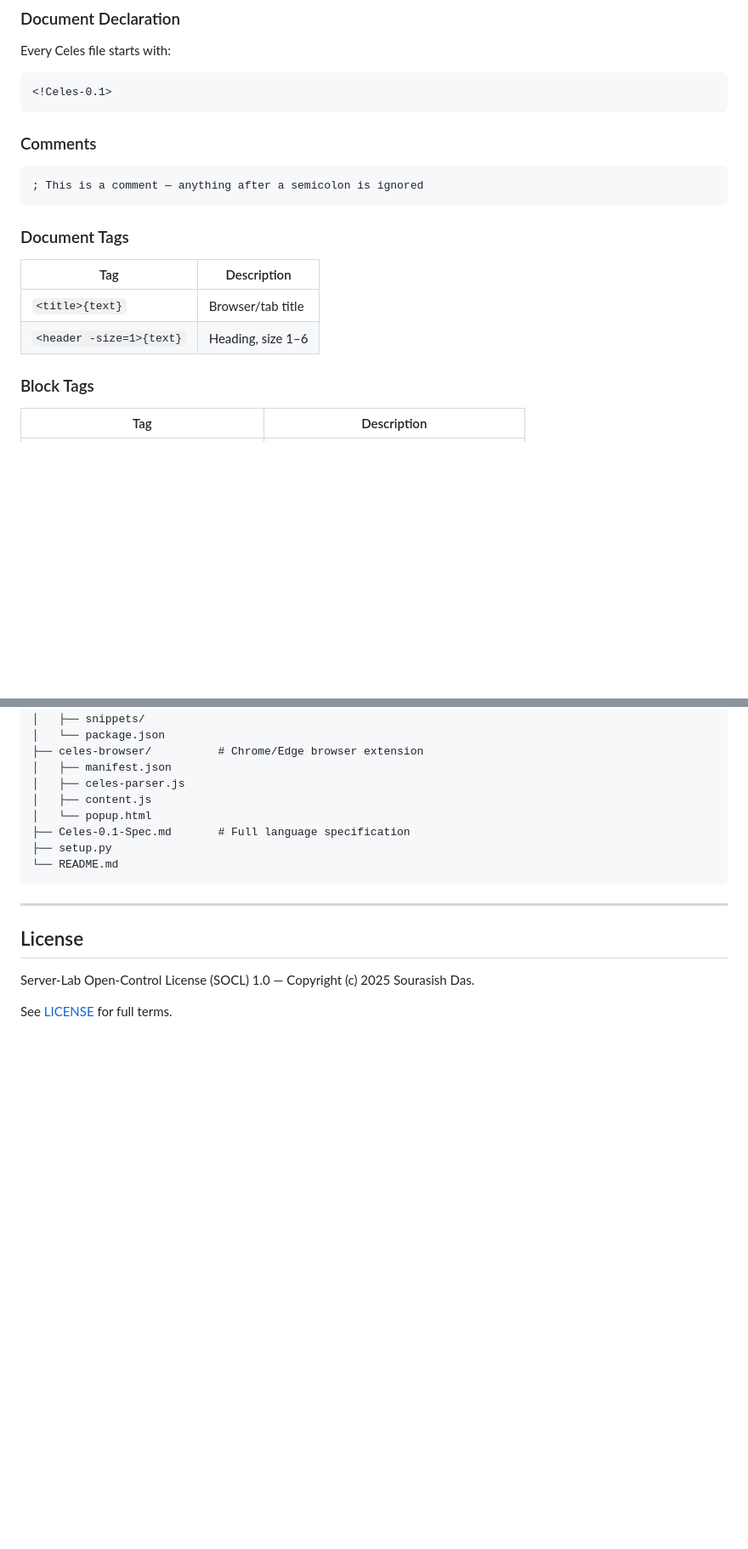
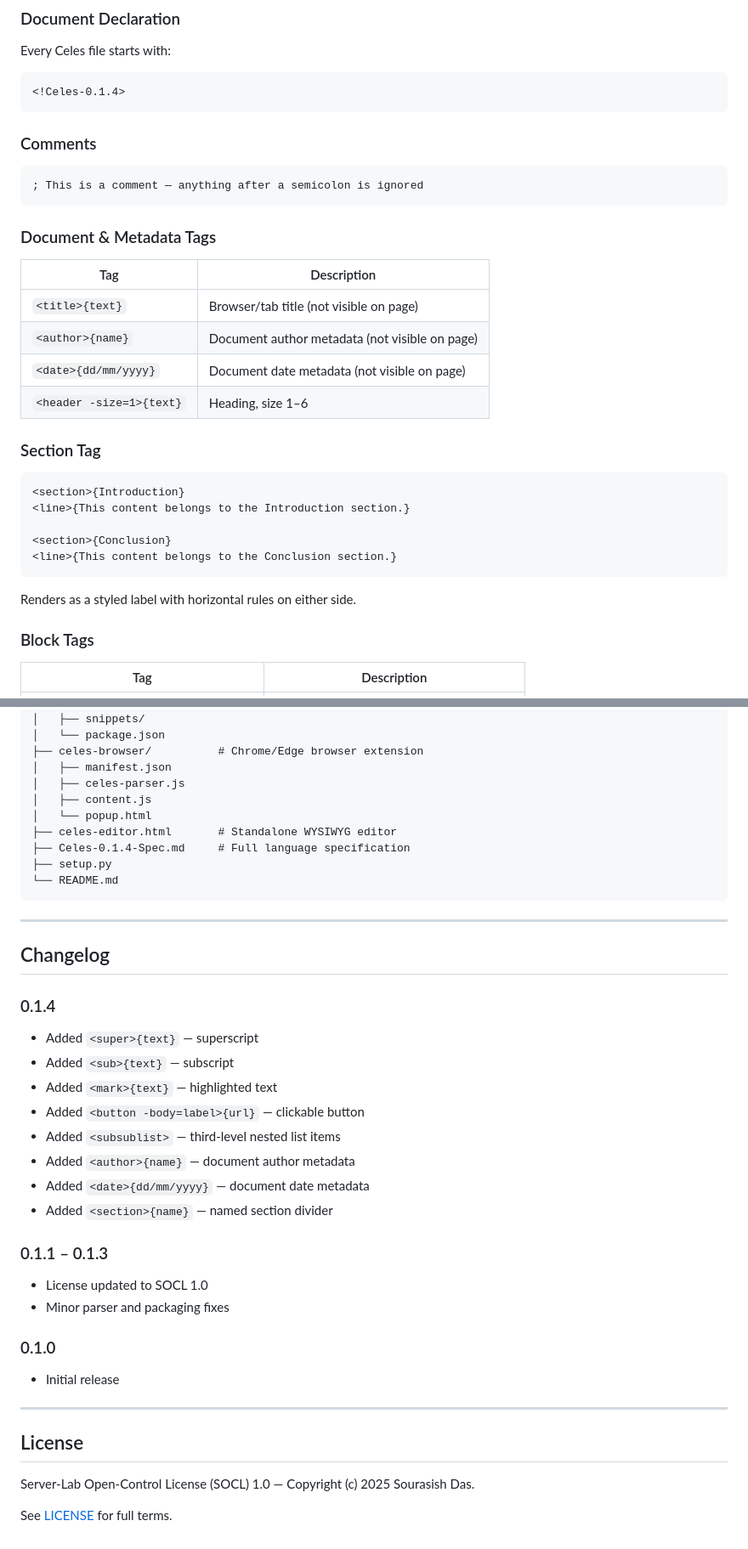
Before and after one commit to TheServer-lab/Celes, a Markdown page: README.md, 2 parts joined by grey strips. Shown at 85% size. GitHub-like rendering; blank space fills up the shorter version.

````diff
--- a/README.md
+++ b/README.md
@@ -71,7 +74,7 @@ markdown_source = convert_celes_to_md(celes_source)
 ### Document Declaration
 Every Celes file starts with:
 ```
-<!Celes-0.1>
+<!Celes-0.1.4>
 ```
 
 ### Comments
@@ -79,11 +82,23 @@ Every Celes file starts with:
 ; This is a comment — anything after a semicolon is ignored
 ```
 
-### Document Tags
+### Document & Metadata Tags
 | Tag | Description |
 |-----|-------------|
-| `<title>{text}` | Browser/tab title |
+| `<title>{text}` | Browser/tab title (not visible on page) |
+| `<author>{name}` | Document author metadata (not visible on page) |
+| `<date>{dd/mm/yyyy}` | Document date metadata (not visible on page) |
 | `<header -size=1>{text}` | Heading, size 1–6 |
+
+### Section Tag
+```
+<section>{Introduction}
+<line>{This content belongs to the Introduction section.}
+
+<section>{Conclusion}
+<line>{This content belongs to the Conclusion section.}
+```
+Renders as a styled label with horizontal rules on either side.
 
 ### Block Tags
 | Tag | Description |
@@ -227,10 +268,32 @@ celes/
 │   ├── celes-parser.js
 │   ├── content.js
 │   └── popup.html
-├── Celes-0.1-Spec.md       # Full language specification
+├── celes-editor.html       # Standalone WYSIWYG editor
+├── Celes-0.1.4-Spec.md     # Full language specification
 ├── setup.py
 └── README.md
 ```
+
+---
+
+## Changelog
+
+### 0.1.4
+- Added `<super>{text}` — superscript
+- Added `<sub>{text}` — subscript
+- Added `<mark>{text}` — highlighted text
+- Added `<button -body=label>{url}` — clickable button
+- Added `<subsublist>` — third-level nested list items
+- Added `<author>{name}` — document author metadata
+- Added `<date>{dd/mm/yyyy}` — document date metadata
+- Added `<section>{name}` — named section divider
+
+### 0.1.1 – 0.1.3
+- License updated to SOCL 1.0
+- Minor parser and packaging fixes
+
+### 0.1.0
+- Initial release
 
 ---
 
````
Also changed, not shown: other parts of README.md (+52 -23 lines).
